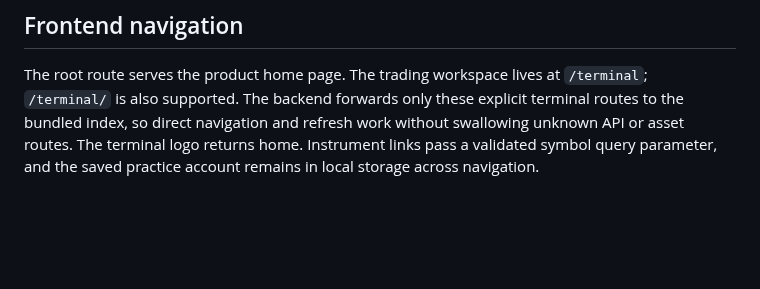
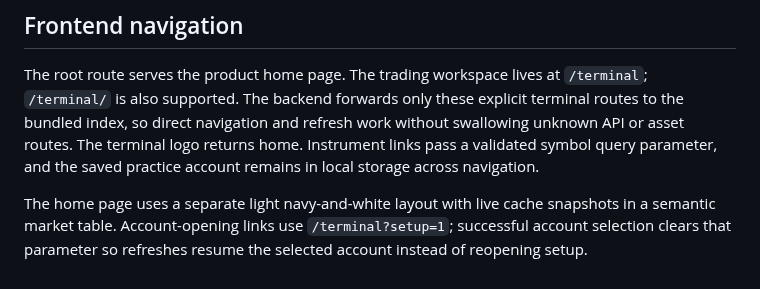
Before and after one commit to nishantshah0/paper-trader, a Markdown page: docs/architecture.md, the part around the change. Rendered like a GitHub page; blank space fills up the shorter version.

```diff
--- a/docs/architecture.md
+++ b/docs/architecture.md
@@ -69,3 +69,5 @@ JUnit/Testcontainers exercises real Postgres migrations and transactional behavi
 ## Frontend navigation
 
 The root route serves the product home page. The trading workspace lives at `/terminal`; `/terminal/` is also supported. The backend forwards only these explicit terminal routes to the bundled index, so direct navigation and refresh work without swallowing unknown API or asset routes. The terminal logo returns home. Instrument links pass a validated symbol query parameter, and the saved practice account remains in local storage across navigation.
+
+The home page uses a separate light navy-and-white layout with live cache snapshots in a semantic market table. Account-opening links use `/terminal?setup=1`; successful account selection clears that parameter so refreshes resume the selected account instead of reopening setup.
```
Also changed, not shown: README.md (+1 -1 lines), docs/home.png.
